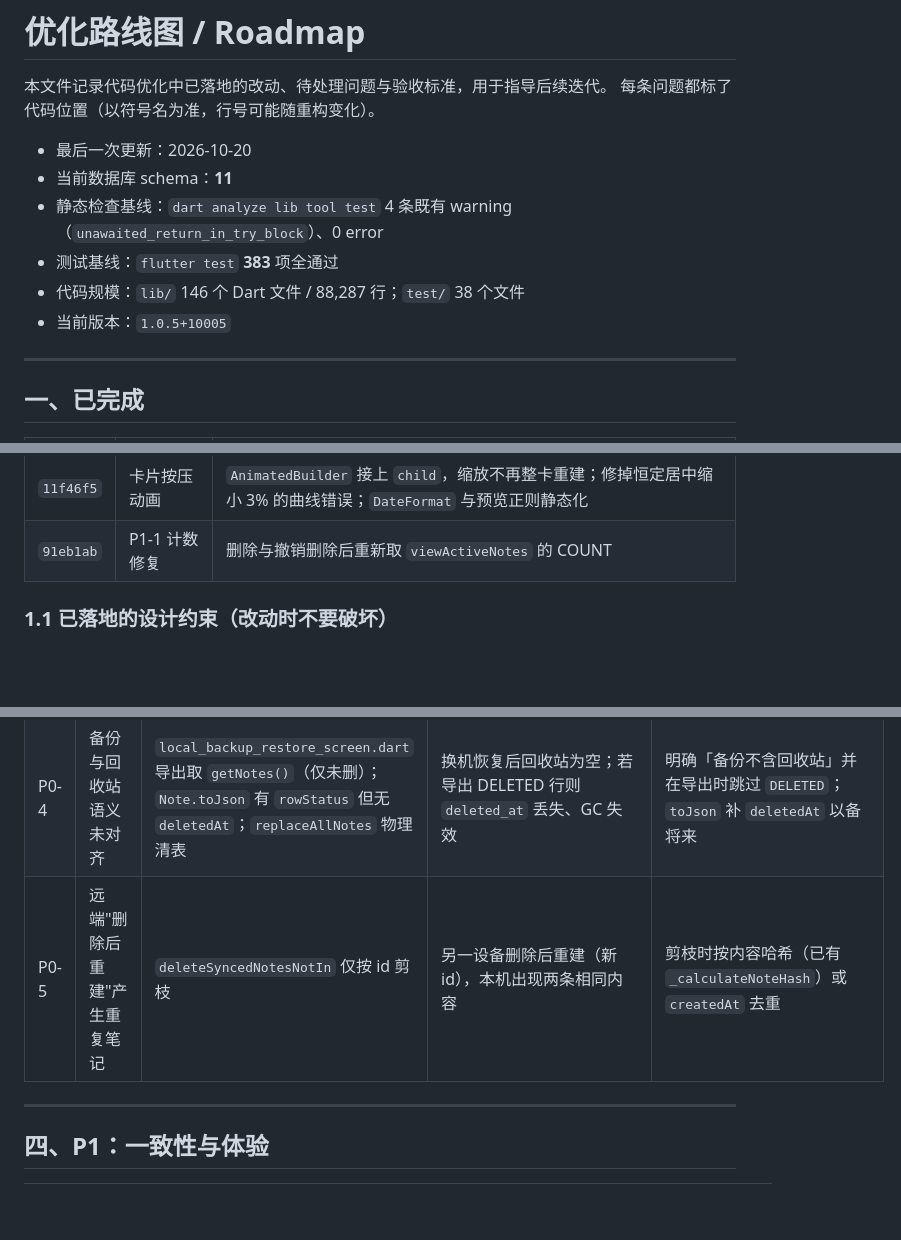
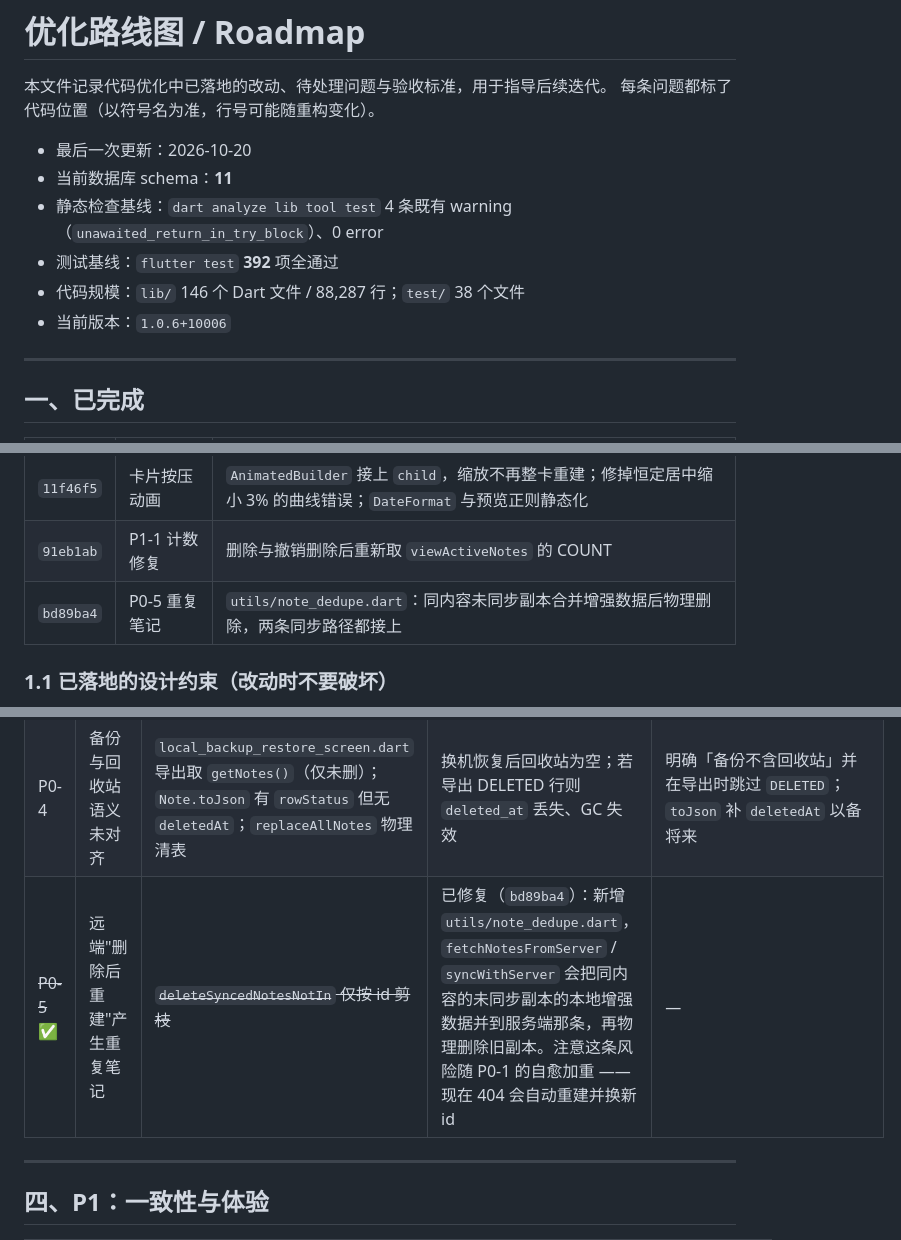
Before and after one commit to liudengxing/InkPaper, a Markdown page: docs/ROADMAP.md, 3 parts joined by grey strips. Drawn GitHub-style; blank space fills up the shorter version.

Commit message:
docs(roadmap): 标记 P0-5 完成，补 P0-1/P0-5 联合验证场景

```diff
--- a/docs/ROADMAP.md
+++ b/docs/ROADMAP.md
@@ -6,9 +6,9 @@
 - 最后一次更新：2026-10-20
 - 当前数据库 schema：**11**
 - 静态检查基线：`dart analyze lib tool test` 4 条既有 warning（`unawaited_return_in_try_block`）、0 error
-- 测试基线：`flutter test` **383** 项全通过
+- 测试基线：`flutter test` **392** 项全通过
 - 代码规模：`lib/` 146 个 Dart 文件 / 88,287 行；`test/` 38 个文件
-- 当前版本：`1.0.5+10005`
+- 当前版本：`1.0.6+10006`
 
 ---
 
@@ -36,6 +36,7 @@
 | `2419d4e` | P-6 基线采集 | `BUILD_AND_DEVICE_TESTING.md` §3.1 写入采集步骤与目标值 |
 | `11f46f5` | 卡片按压动画 | `AnimatedBuilder` 接上 `child`，缩放不再整卡重建；修掉恒定居中缩小 3% 的曲线错误；`DateFormat` 与预览正则静态化 |
 | `91eb1ab` | P1-1 计数修复 | 删除与撤销删除后重新取 `viewActiveNotes` 的 COUNT |
+| `bd89ba4` | P0-5 重复笔记 | `utils/note_dedupe.dart`：同内容未同步副本合并增强数据后物理删除，两条同步路径都接上 |
 
 ### 1.1 已落地的设计约束（改动时不要破坏）
 
@@ -70,7 +71,7 @@
 | P0-2 | 上传失败无退避、无上限、无提示 | `AppProvider.syncWithServer` 的上传循环 | 内容被服务端拒绝（超长/违规）时无限重试；仅记录失败条数 | 复用 `pending_note_operations`，增加 `operation='upsert'` 与 `attempts`/`last_error`，超过阈值后提示用户 |
 | P0-3 | 冲突静默 LWW | `SyncStats.conflicts` 从未赋值；`mergeServerNoteWithLocalState` 以时间戳为准 | 双端同时编辑，一侧修改无声丢失 | 同 id 且双方内容与时间戳都变化时记录冲突，至少在设置页/回收站可见并允许重试 |
 | P0-4 | 备份与回收站语义未对齐 | `local_backup_restore_screen.dart` 导出取 `getNotes()`（仅未删）；`Note.toJson` 有 `rowStatus` 但无 `deletedAt`；`replaceAllNotes` 物理清表 | 换机恢复后回收站为空；若导出 DELETED 行则 `deleted_at` 丢失、GC 失效 | 明确「备份不含回收站」并在导出时跳过 `DELETED`；`toJson` 补 `deletedAt` 以备将来 |
-| P0-5 | 远端"删除后重建"产生重复笔记 | `deleteSyncedNotesNotIn` 仅按 id 剪枝 | 另一设备删除后重建（新 id），本机出现两条相同内容 | 剪枝时按内容哈希（已有 `_calculateNoteHash`）或 `createdAt` 去重 |
+| ~~P0-5~~ ✅ | 远端"删除后重建"产生重复笔记 | ~~`deleteSyncedNotesNotIn` 仅按 id 剪枝~~ | 已修复（`bd89ba4`）：新增 `utils/note_dedupe.dart`，`fetchNotesFromServer` / `syncWithServer` 会把同内容的未同步副本的本地增强数据并到服务端那条，再物理删除旧副本。注意这条风险随 P0-1 的自愈加重 —— 现在 404 会自动重建并换新 id | — |
 
 ---
 
```
Also changed, not shown: other parts of docs/ROADMAP.md (+1 -0 lines).
